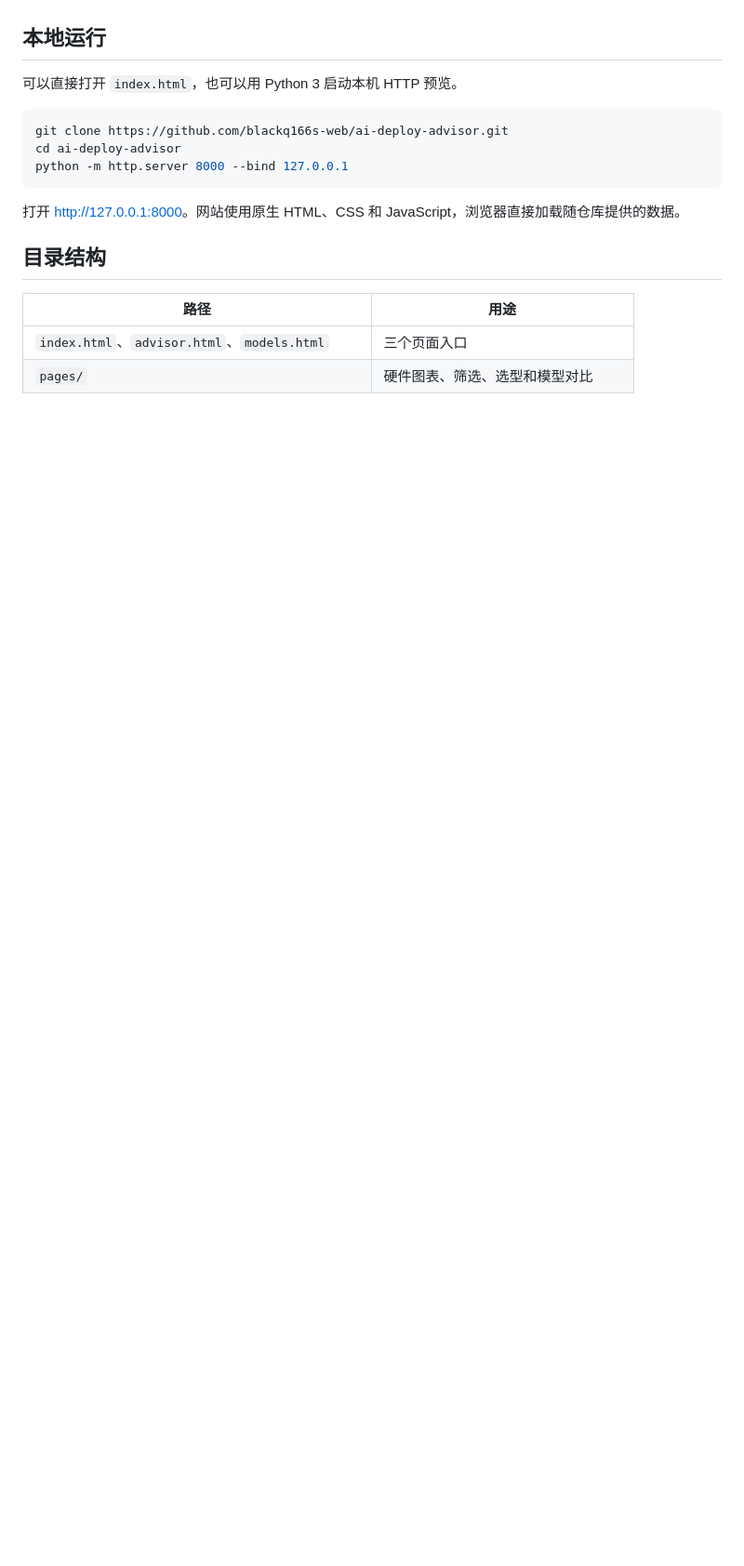
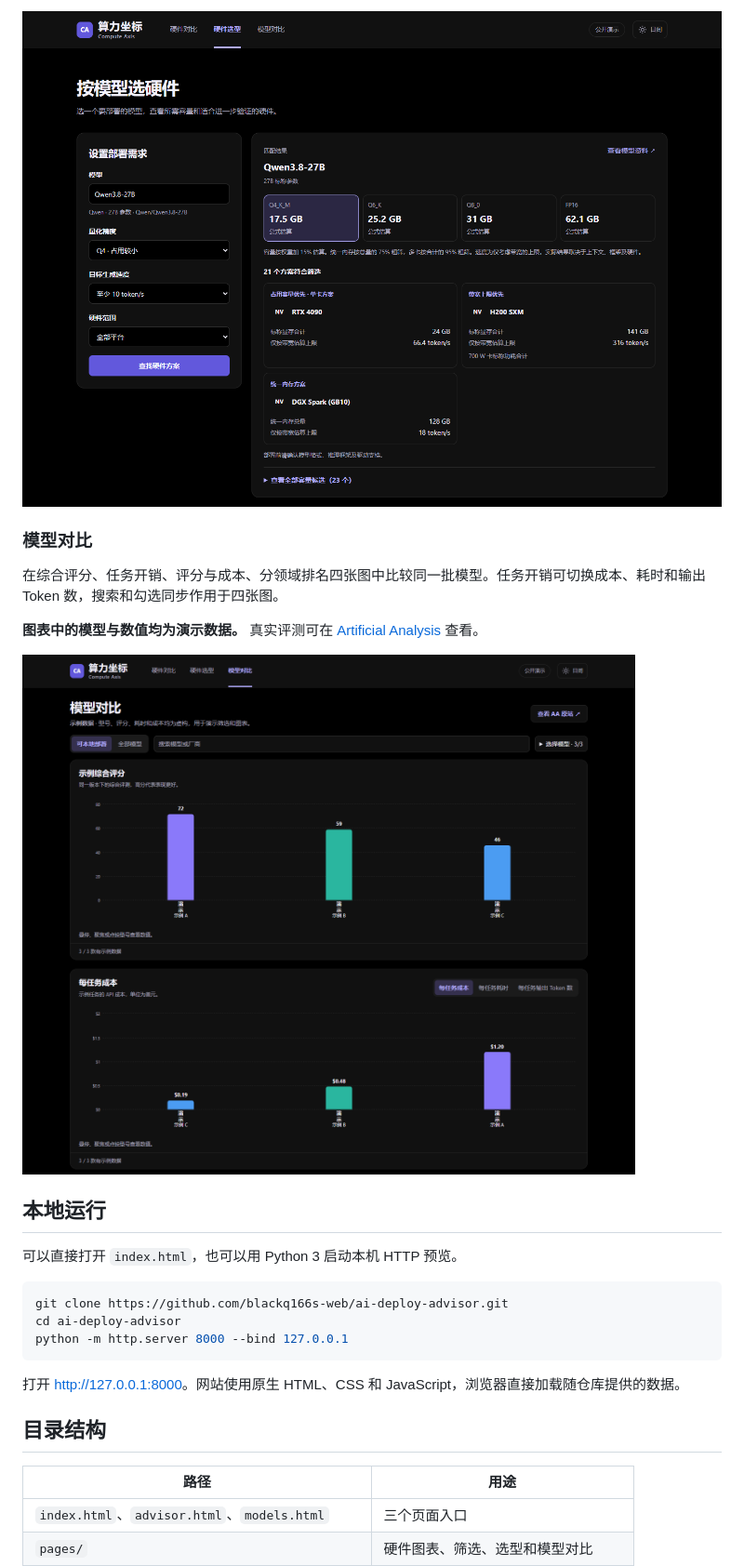
Before and after one commit to blackq166s-web/compute-axis, a Markdown page: README.md, the part around one of its changes. Shown at 93% size. Drawn GitHub-style; pictures changed too: docs/screenshots/hardware-advisor.png (added), docs/screenshots/model-comparison.png (added); blank space fills up the shorter version.

Commit message:
Rename project to Compute Axis and update README

```diff
--- a/README.md
+++ b/README.md
@@ -8,3 +19,12 @@
+![硬件选型页，展示 Qwen3.8-27B 的四档量化容量估算及候选配置](docs/screenshots/hardware-advisor.png)
+
+### 模型对比
+
+在综合评分、任务开销、评分与成本、分领域排名四张图中比较同一批模型。任务开销可切换成本、耗时和输出 Token 数，搜索和勾选同步作用于四张图。
+
+**图表中的模型与数值均为演示数据。** 真实评测可在 [Artificial Analysis](https://artificialanalysis.ai/zh) 查看。
+
+![模型对比页，展示虚构模型的综合评分和任务开销](docs/screenshots/model-comparison.png)
 
 ## 本地运行
 
```
Also changed, not shown: other parts of README.md (+21 -9 lines), docs/screenshots/hardware-comparison.png (added), 5 other files.
